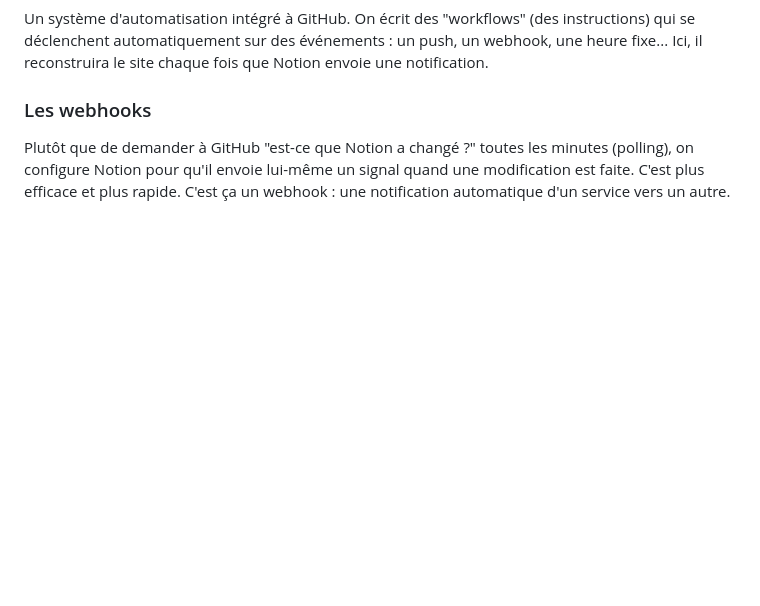
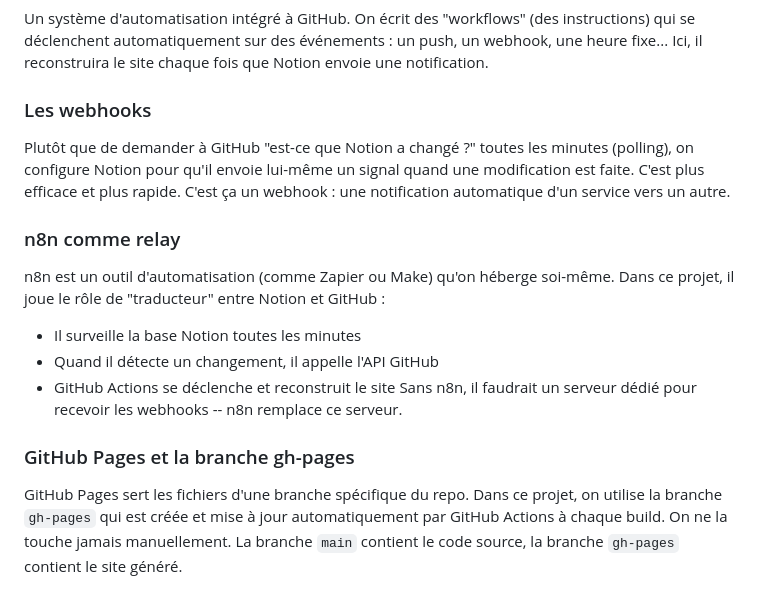
Before and after one commit to RobinDuale/base_IA, a Markdown page: JOURNAL.md, the part around one of its changes. Drawn GitHub-style; blank space fills up the shorter version.

```diff
--- a/JOURNAL.md
+++ b/JOURNAL.md
@@ -151,3 +185,17 @@ Plutôt que de demander à GitHub "est-ce que Notion a changé ?" toutes les min
 on configure Notion pour qu'il envoie lui-même un signal quand une modification est faite.
 C'est plus efficace et plus rapide. C'est ça un webhook : une notification automatique d'un
 service vers un autre.
+
+### n8n comme relay
+n8n est un outil d'automatisation (comme Zapier ou Make) qu'on héberge soi-même.
+Dans ce projet, il joue le rôle de "traducteur" entre Notion et GitHub :
+- Il surveille la base Notion toutes les minutes
+- Quand il détecte un changement, il appelle l'API GitHub
+- GitHub Actions se déclenche et reconstruit le site
+Sans n8n, il faudrait un serveur dédié pour recevoir les webhooks -- n8n remplace ce serveur.
+
+### GitHub Pages et la branche gh-pages
+GitHub Pages sert les fichiers d'une branche spécifique du repo.
+Dans ce projet, on utilise la branche `gh-pages` qui est créée et mise à jour
+automatiquement par GitHub Actions à chaque build. On ne la touche jamais manuellement.
+La branche `main` contient le code source, la branche `gh-pages` contient le site généré.
```
Also changed, not shown: other parts of JOURNAL.md (+42 -8 lines), CLAUDE.md (+24 -4 lines).
